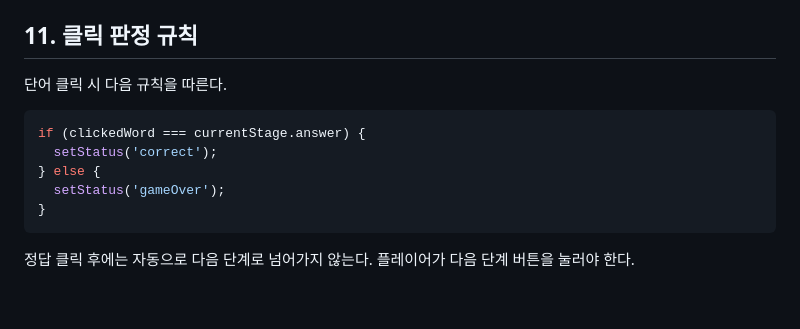
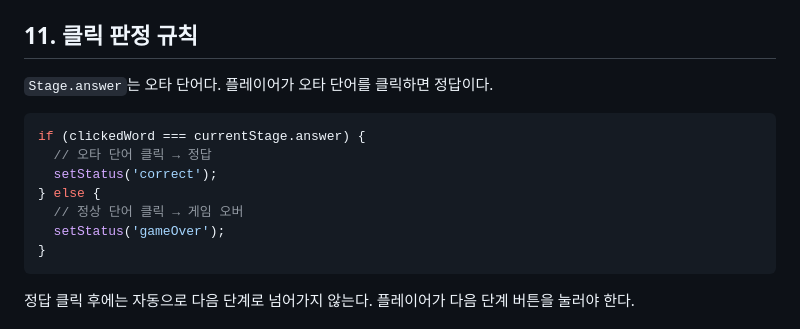
Before and after one commit to seongbiny/typo-trap, a Markdown page: spec.md, the part around one of its changes. Drawn GitHub-style; blank space fills up the shorter version.

````diff
--- a/spec.md
+++ b/spec.md
@@ -248,12 +256,14 @@ PlayingScene은 `remainingTime` 값을 받아 Progress Bar의 너비를 계산
 
 ## 11. 클릭 판정 규칙
 
-단어 클릭 시 다음 규칙을 따른다.
+`Stage.answer`는 오타 단어다. 플레이어가 오타 단어를 클릭하면 정답이다.
 
 ```ts
 if (clickedWord === currentStage.answer) {
+  // 오타 단어 클릭 → 정답
   setStatus('correct');
 } else {
+  // 정상 단어 클릭 → 게임 오버
   setStatus('gameOver');
 }
 ```
````
Also changed, not shown: other parts of spec.md (+29 -11 lines), prd.md (+34 -27 lines).
